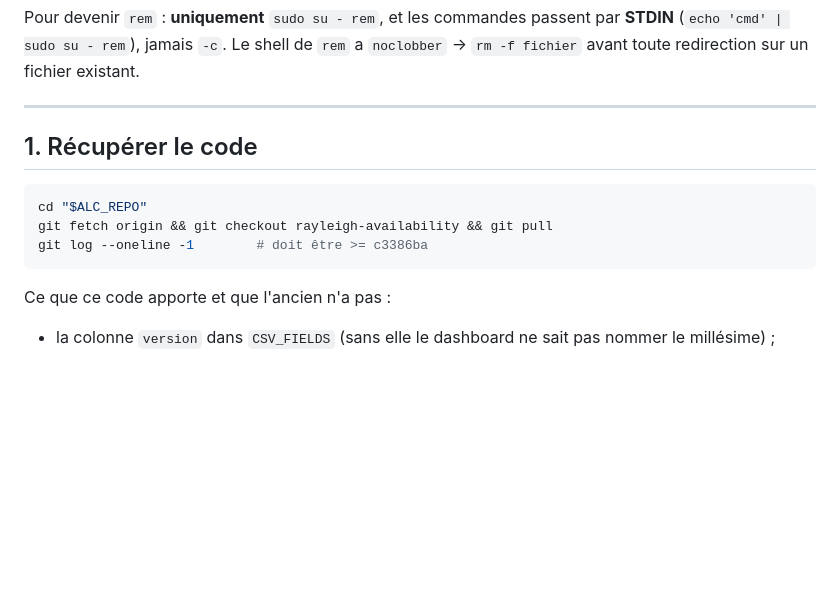
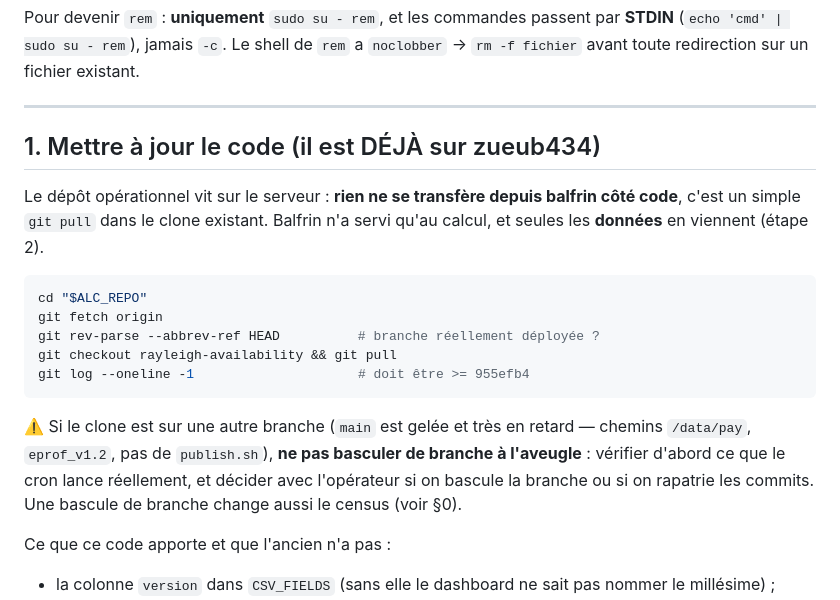
Before and after one commit to MeteoSwiss/ALC_rayleigh_calibration, a Markdown page: doc/OPERATIONS_v22_cutover.md, the part around the change. Drawn GitHub-style; blank space fills up the shorter version.

Commit message:
doc: make explicit that the code is already on zueub — only the data comes from balfrin
Co-Authored-By: Claude Fable 5 <noreply@anthropic.com>

````diff
--- a/doc/OPERATIONS_v22_cutover.md
+++ b/doc/OPERATIONS_v22_cutover.md
@@ -35,13 +35,24 @@ avant toute redirection sur un fichier existant.
 
 ---
 
-## 1. Récupérer le code
+## 1. Mettre à jour le code (il est DÉJÀ sur zueub434)
+
+Le dépôt opérationnel vit sur le serveur : **rien ne se transfère depuis balfrin côté code**, c'est
+un simple `git pull` dans le clone existant. Balfrin n'a servi qu'au calcul, et seules les
+**données** en viennent (étape 2).
 
 ```bash
 cd "$ALC_REPO"
-git fetch origin && git checkout rayleigh-availability && git pull
-git log --oneline -1        # doit être >= c3386ba
+git fetch origin
+git rev-parse --abbrev-ref HEAD          # branche réellement déployée ?
+git checkout rayleigh-availability && git pull
+git log --oneline -1                     # doit être >= 955efb4
 ```
+
+⚠️ Si le clone est sur une autre branche (`main` est gelée et très en retard — chemins `/data/pay`,
+`eprof_v1.2`, pas de `publish.sh`), **ne pas basculer de branche à l'aveugle** : vérifier d'abord ce
+que le cron lance réellement, et décider avec l'opérateur si on bascule la branche ou si on
+rapatrie les commits. Une bascule de branche change aussi le census (voir §0).
 
 Ce que ce code apporte et que l'ancien n'a pas :
 * la colonne `version` dans `CSV_FIELDS` (sans elle le dashboard ne sait pas nommer le millésime) ;
````
